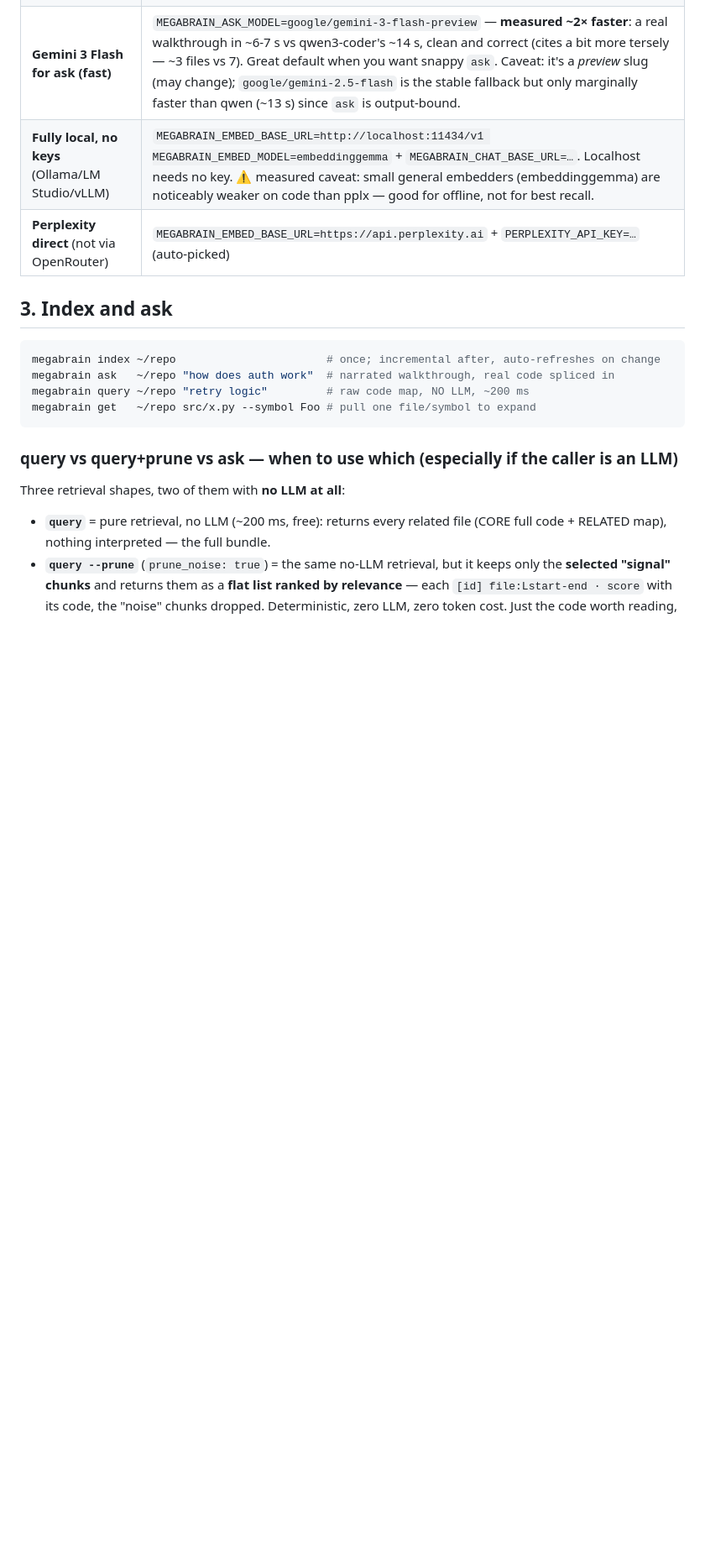
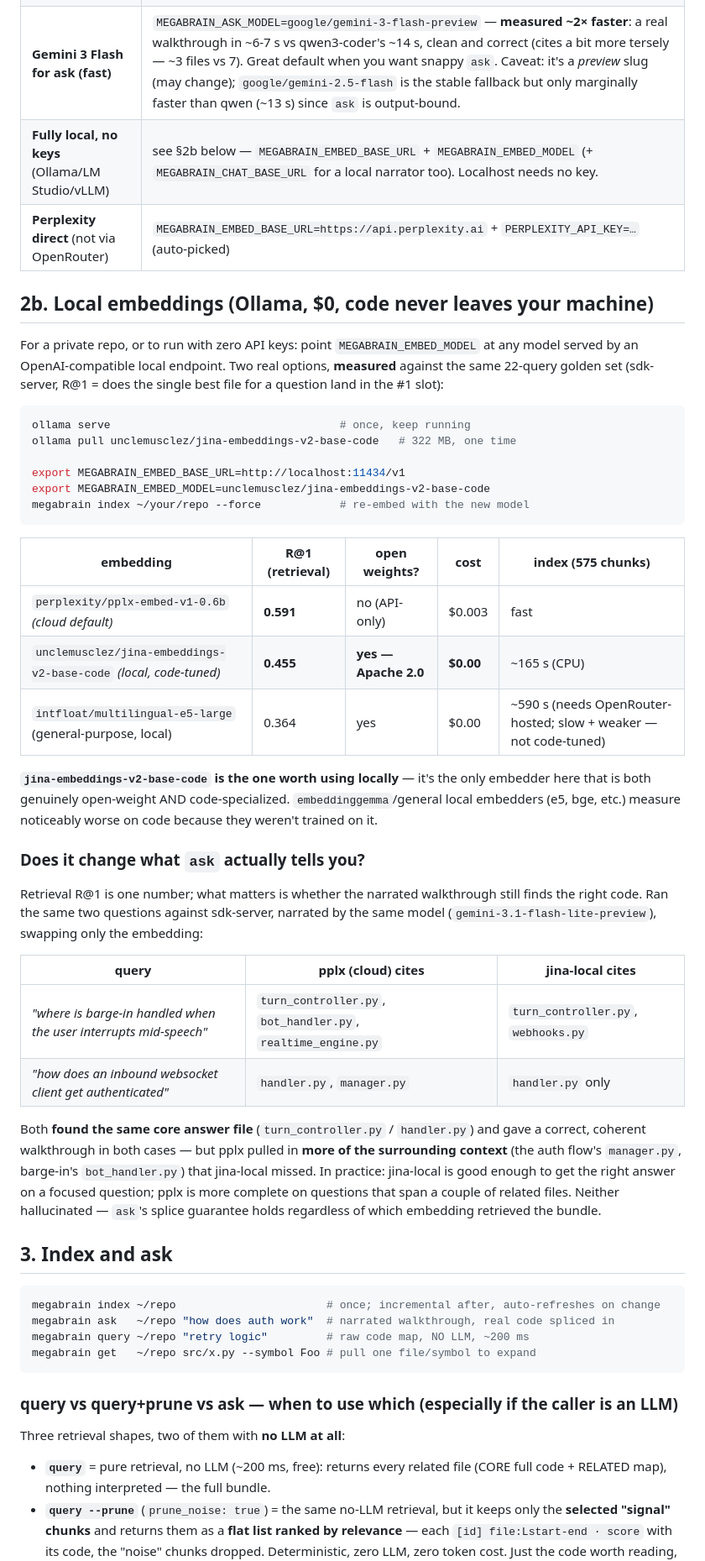
Before and after one commit to bernatch22/megabrain, a Markdown page: docs/GUIDE.md, the part around one of its changes. Shown at 84% size. Drawn GitHub-style; blank space fills up the shorter version.

Commit message:
docs(GUIDE): local embeddings via Ollama — measured R@1 + real ask comparison
New §2b: how to run jina-embeddings-v2-base-code locally (Apache 2.0, code-
tuned, $0, code never leaves the machine) vs the cloud pplx default and a
general-purpose local embedder (e5-large), with measured R@1 on the 22-query
golden set (pplx 0.591 > jina-local 0.455 > e5-local 0.364).

Also ran the actual ask() narration (not just retrieval) on 2 real questions
against sdk-server, same LLM, swapping only the embedding: both found the
correct core file every time; pplx pulled in more surrounding context (an
extra related file per query), jina-local was narrower but not wrong. Table +
analysis in the guide; cheat sheet gets the jina env-var pair.

````diff
--- a/docs/GUIDE.md
+++ b/docs/GUIDE.md
@@ -54,8 +54,55 @@ flow cache on, a **repeated question costs $0 and ~0 ms** (next up).
 | **Claude to narrate** (subscription credits, zero keys) | `pip install 'megabrain[claude]'` + be logged into Claude Code → auto-detected. Or `ANTHROPIC_API_KEY=…` to bill the API. Embeddings still need OpenRouter/local (Anthropic has no embeddings API). |
 | **A specific model** | `MEGABRAIN_ASK_MODEL=anthropic/claude-haiku-4.5` (any OpenRouter slug) |
 | **Gemini 3 Flash for ask (fast)** | `MEGABRAIN_ASK_MODEL=google/gemini-3-flash-preview` — **measured ~2× faster**: a real walkthrough in ~6-7 s vs qwen3-coder's ~14 s, clean and correct (cites a bit more tersely — ~3 files vs 7). Great default when you want snappy `ask`. Caveat: it's a *preview* slug (may change); `google/gemini-2.5-flash` is the stable fallback but only marginally faster than qwen (~13 s) since `ask` is output-bound. |
-| **Fully local, no keys** (Ollama/LM Studio/vLLM) | `MEGABRAIN_EMBED_BASE_URL=http://localhost:11434/v1 MEGABRAIN_EMBED_MODEL=embeddinggemma` + `MEGABRAIN_CHAT_BASE_URL=…`. Localhost needs no key. ⚠️ measured caveat: small general embedders (embeddinggemma) are noticeably weaker on code than pplx — good for offline, not for best recall. |
+| **Fully local, no keys** (Ollama/LM Studio/vLLM) | see §2b below — `MEGABRAIN_EMBED_BASE_URL` + `MEGABRAIN_EMBED_MODEL` (+ `MEGABRAIN_CHAT_BASE_URL` for a local narrator too). Localhost needs no key. |
 | **Perplexity direct** (not via OpenRouter) | `MEGABRAIN_EMBED_BASE_URL=https://api.perplexity.ai` + `PERPLEXITY_API_KEY=…` (auto-picked) |
+
+## 2b. Local embeddings (Ollama, $0, code never leaves your machine)
+
+For a private repo, or to run with zero API keys: point `MEGABRAIN_EMBED_MODEL`
+at any model served by an OpenAI-compatible local endpoint. Two real options,
+**measured** against the same 22-query golden set (sdk-server, R@1 = does the
+single best file for a question land in the #1 slot):
+
+```bash
+ollama serve                                   # once, keep running
+ollama pull unclemusclez/jina-embeddings-v2-base-code   # 322 MB, one time
+
+export MEGABRAIN_EMBED_BASE_URL=http://localhost:11434/v1
+export MEGABRAIN_EMBED_MODEL=unclemusclez/jina-embeddings-v2-base-code
+megabrain index ~/your/repo --force            # re-embed with the new model
+```
+
+| embedding | R@1 (retrieval) | open weights? | cost | index (575 chunks) |
+|---|---|---|---|---|
+| `perplexity/pplx-embed-v1-0.6b` *(cloud default)* | **0.591** | no (API-only) | $0.003 | fast |
+| `unclemusclez/jina-embeddings-v2-base-code` *(local, code-tuned)* | **0.455** | **yes — Apache 2.0** | **$0.00** | ~165 s (CPU) |
+| `intfloat/multilingual-e5-large` (general-purpose, local) | 0.364 | yes | $0.00 | ~590 s (needs OpenRouter-hosted; slow + weaker — not code-tuned) |
+
+**`jina-embeddings-v2-base-code` is the one worth using locally** — it's the
+only embedder here that is both genuinely open-weight AND code-specialized.
+`embeddinggemma`/general local embedders (e5, bge, etc.) measure noticeably
+worse on code because they weren't trained on it.
+
+### Does it change what `ask` actually tells you?
+
+Retrieval R@1 is one number; what matters is whether the narrated walkthrough
+still finds the right code. Ran the same two questions against sdk-server,
+narrated by the same model (`gemini-3.1-flash-lite-preview`), swapping only
+the embedding:
+
+| query | pplx (cloud) cites | jina-local cites |
+|---|---|---|
+| *"where is barge-in handled when the user interrupts mid-speech"* | `turn_controller.py`, `bot_handler.py`, `realtime_engine.py` | `turn_controller.py`, `webhooks.py` |
+| *"how does an inbound websocket client get authenticated"* | `handler.py`, `manager.py` | `handler.py` only |
+
+Both **found the same core answer file** (`turn_controller.py` / `handler.py`)
+and gave a correct, coherent walkthrough in both cases — but pplx pulled in
+**more of the surrounding context** (the auth flow's `manager.py`, barge-in's
+`bot_handler.py`) that jina-local missed. In practice: jina-local is good
+enough to get the right answer on a focused question; pplx is more complete on
+questions that span a couple of related files. Neither hallucinated — `ask`'s
+splice guarantee holds regardless of which embedding retrieved the bundle.
 
 ## 3. Index and ask
 
````
Also changed, not shown: other parts of docs/GUIDE.md (+2 -1 lines).
